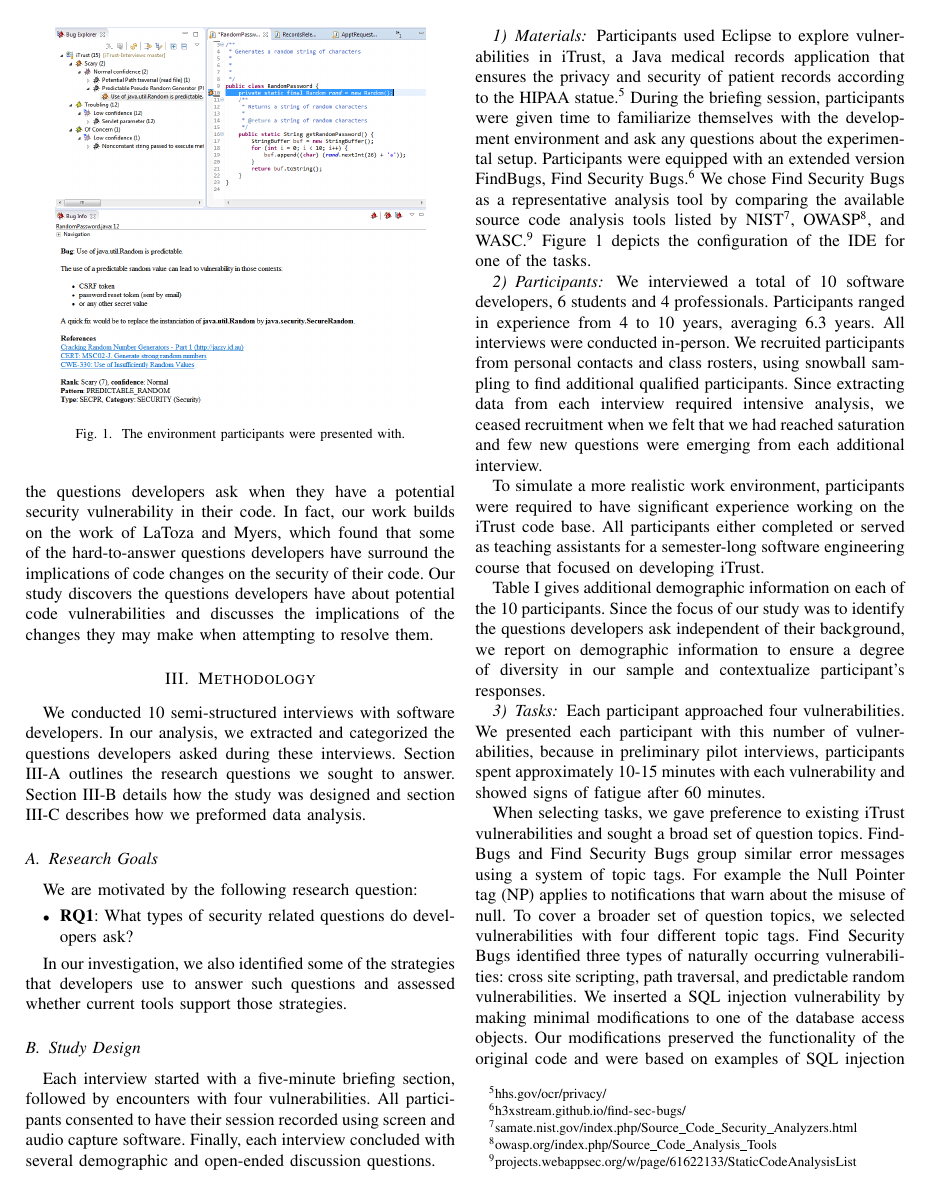
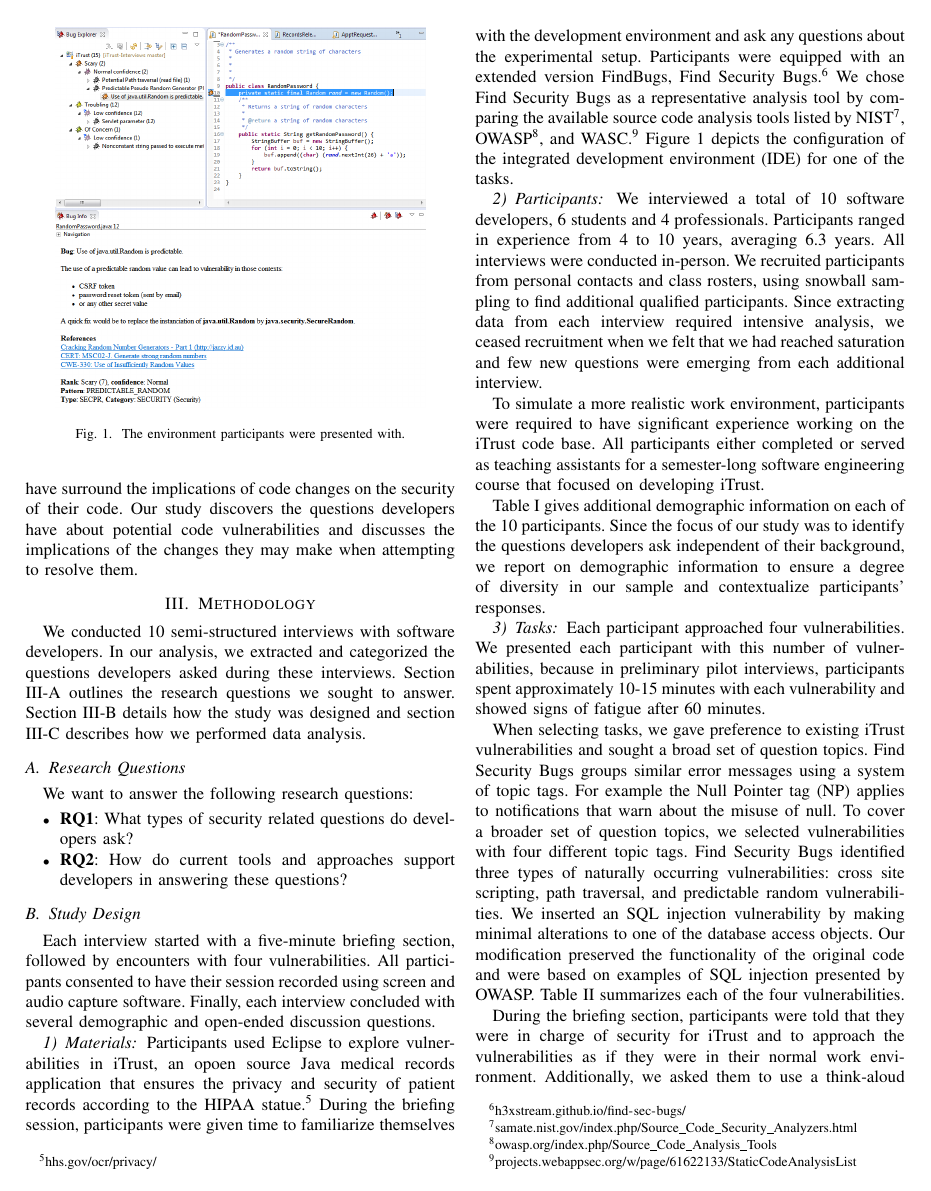
Before and after one commit to DeveloperLiberationFront/iTrustInterviews, a LaTeX paper (iTrustInterviews.tex): page 3 of 15. Compiled offline with pdfLaTeX.

Commit message:
Fixes #58, Fixes #61, Fixes #62, Fixes #63, Fixes #70, Fixes #74, Fixes #76, Fixes #78, Fixes #82, Fixes #94, Fixes #95

```diff
--- a/iTrustInterviews.tex
+++ b/iTrustInterviews.tex
@@ -222,25 +222,23 @@ Fritz and Murphy developed a model and prototype tool to assist developers with
 
 %we know finding answers tedious; our study aims to find the questions and ways tool designers can help developers with this process.
 
-These studies explore the questions developers ask when building and debugging software, however, they do not study the questions developers ask when they have a potential security vulnerability in their code.
-In fact, our work builds on the work of LaToza and Myers, which found that some of the hard-to-answer questions developers have surround the implications of code changes on the security of their code.
+Our work builds on the work of LaToza and Myers, which found that some of the hard-to-answer questions developers have surround the implications of code changes on the security of their code.
 Our study discovers the questions developers have about potential code vulnerabilities and discusses the implications of the changes they may make when attempting to resolve them.
 
 \section{Methodology}
 \label{sec:meth}
 We conducted 10 semi-structured interviews with software developers. In our analysis, we extracted and categorized the questions developers asked during these interviews.
 Section \ref{rqs} outlines the research questions we sought to answer.
-Section \ref{studyDesign} details how the study was designed and section \ref{dataAnalysis} describes how we preformed data analysis.
+Section \ref{studyDesign} details how the study was designed and section \ref{dataAnalysis} describes how we performed data analysis.
 
 
-\subsection{Research Goals}
+\subsection{Research Questions}
 \label{rqs}
-We are motivated by the following research question:
+We want to answer the following research questions:
 \begin{itemize}
 \item \textbf{RQ1}: What types of security related questions do developers ask?
+\item \textbf{RQ2}: How do current tools and approaches support developers in answering these questions?
 \end{itemize}
-
-In our investigation, we also identified some of the strategies that developers use to answer such questions and assessed whether current tools support those strategies.
 
 
 \subsection{Study Design}
@@ -260,11 +258,11 @@ Finally, each interview concluded with several demographic and open-ended discus
 \end{figure}
 
 
-Participants used Eclipse to explore vulnerabilities in iTrust, a Java medical records application that ensures the privacy and security of patient records according to the HIPAA statue.\footnote{\url{hhs.gov/ocr/privacy/}}
+Participants used Eclipse to explore vulnerabilities in iTrust, an opoen source Java medical records application that ensures the privacy and security of patient records according to the HIPAA statue.\footnote{\url{hhs.gov/ocr/privacy/}}
 During the briefing session, participants were given time to familiarize themselves with the development environment and ask any questions about the experimental setup.
 Participants were equipped with an extended version FindBugs, Find Security Bugs.\footnote{\url{h3xstream.github.io/find-sec-bugs/}}
 We chose Find Security Bugs as a representative analysis tool by comparing the available source code analysis tools listed by NIST\footnote{\url{samate.nist.gov/index.php/Source_Code_Security_Analyzers.html}}, OWASP\footnote{\url{owasp.org/index.php/Source_Code_Analysis_Tools}}, and WASC.\footnote{\url{projects.webappsec.org/w/page/61622133/StaticCodeAnalysisList}}
-Figure \ref{fig:environment} depicts the configuration of the IDE for one of the tasks.
+Figure \ref{fig:environment} depicts the configuration of the integrated development environment (IDE) for one of the tasks.
 
 
 
@@ -313,18 +311,18 @@ To simulate a more realistic work environment, participants were required to hav
 All participants either completed or served as teaching assistants for a semester-long software engineering course that focused on developing iTrust.
 
 Table~\ref{table:participants} gives additional demographic information on each of the 10 participants.
-Since the focus of our study was to identify the questions developers ask independent of their background, we report on demographic information to ensure a degree of diversity in our sample and contextualize participant's responses.
+Since the focus of our study was to identify the questions developers ask independent of their background, we report on demographic information to ensure a degree of diversity in our sample and contextualize participants' responses.
 
 \subsubsection{Tasks}
 Each participant approached four vulnerabilities.
 We presented each participant with this number of vulnerabilities, because in preliminary pilot interviews, participants spent approximately 10-15 minutes with each vulnerability and showed signs of fatigue after 60 minutes.
 
 When selecting tasks, we gave preference to existing iTrust vulnerabilities and sought a broad set of question topics.
-FindBugs and Find Security Bugs group similar error messages using a system of topic tags. For example the Null Pointer tag (NP) applies to notifications that warn about the misuse of null.
+Find Security Bugs groups similar error messages using a system of topic tags. For example the Null Pointer tag (NP) applies to notifications that warn about the misuse of null.
 To cover a broader set of question topics, we selected vulnerabilities with four different topic tags.
 Find Security Bugs identified three types of naturally occurring vulnerabilities: cross site scripting, path traversal, and predictable random vulnerabilities.
-We inserted a SQL injection vulnerability by making minimal modifications to one of the database access objects.
-Our modifications preserved the functionality of the original code and were based on examples of SQL injection presented by OWASP.
+We inserted an SQL injection vulnerability by making minimal alterations to one of the database access objects.
+Our modification preserved the functionality of the original code and were based on examples of SQL injection presented by OWASP.
 Table \ref{table:vulnerabilities} summarizes each of the four vulnerabilities.
 
 \begin{table*}
```
Also changed, not shown: iTrustInterviews.tex (10 more changed lines).
